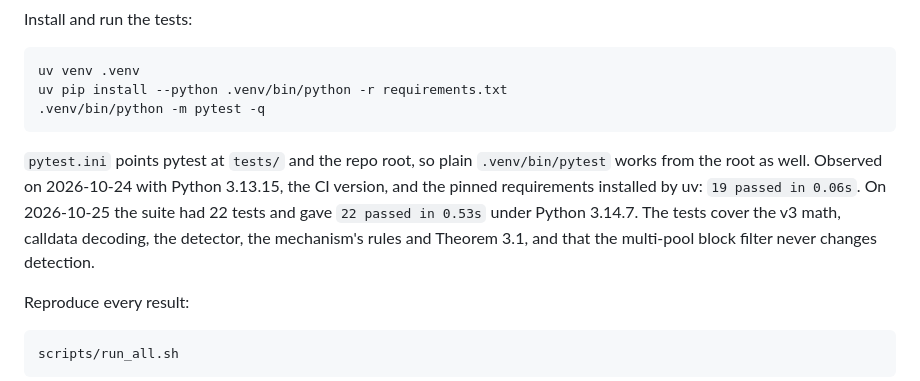
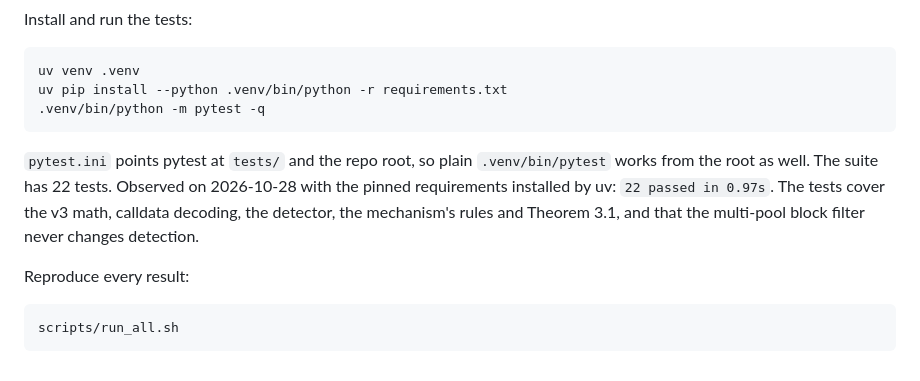
Before and after one commit to RahilBhavan/mev-sandwich-batch-study, a Markdown page: README.md, the part around the change. GitHub-like rendering.

Commit message:
Docs: README test count 19 to 22 (#14)
Co-authored-by: Claude Sonnet 5.5 <noreply@anthropic.com>

````diff
--- a/README.md
+++ b/README.md
@@ -62,7 +62,7 @@ uv pip install --python .venv/bin/python -r requirements.txt
 .venv/bin/python -m pytest -q
 ```
 
-`pytest.ini` points pytest at `tests/` and the repo root, so plain `.venv/bin/pytest` works from the root as well. Observed on 2026-10-24 with Python 3.13.15, the CI version, and the pinned requirements installed by uv: `19 passed in 0.06s`. On 2026-10-25 the suite had 22 tests and gave `22 passed in 0.53s` under Python 3.14.7. The tests cover the v3 math, calldata decoding, the detector, the mechanism's rules and Theorem 3.1, and that the multi-pool block filter never changes detection.
+`pytest.ini` points pytest at `tests/` and the repo root, so plain `.venv/bin/pytest` works from the root as well. The suite has 22 tests. Observed on 2026-10-28 with the pinned requirements installed by uv: `22 passed in 0.97s`. The tests cover the v3 math, calldata decoding, the detector, the mechanism's rules and Theorem 3.1, and that the multi-pool block filter never changes detection.
 
 Reproduce every result:
 
````
